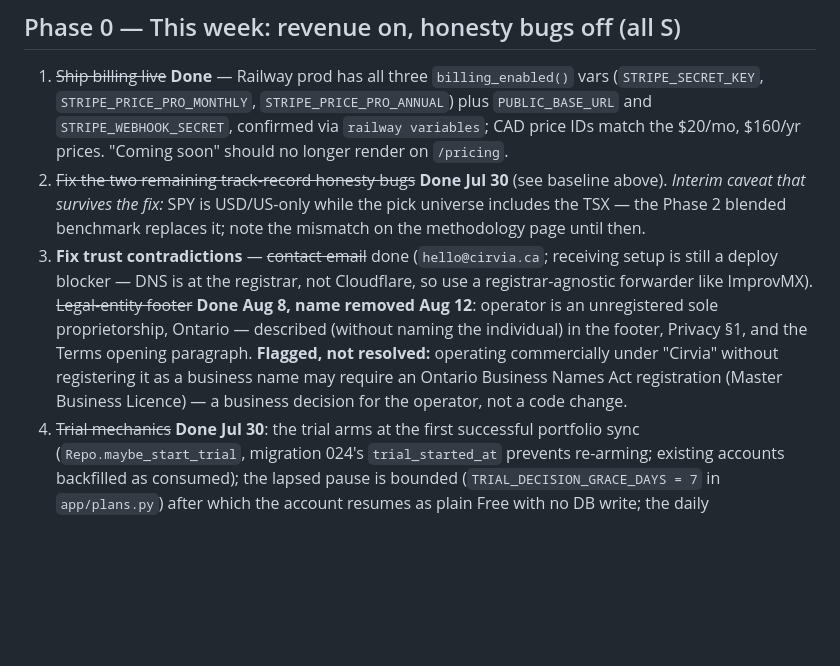
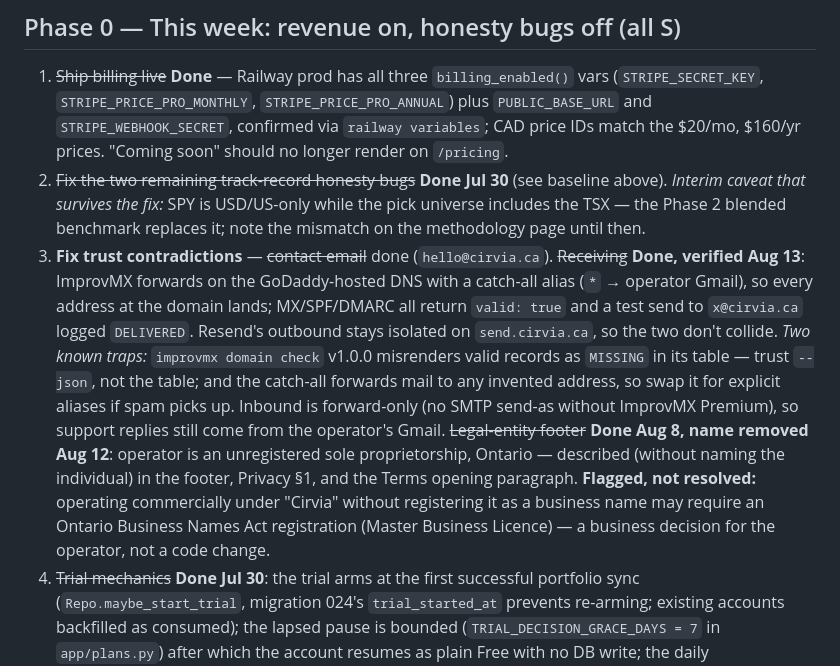
Before and after one commit to HassanFazal97/PersonalPortfolioAnalyst, a Markdown page: docs/ROADMAP.md, the part around the change. Drawn GitHub-style; blank space fills up the shorter version.

Commit message:
Add the mobile app plan, and the email-forwarding roadmap update
Co-Authored-By: Claude Opus 5 <noreply@anthropic.com>

```diff
--- a/docs/ROADMAP.md
+++ b/docs/ROADMAP.md
@@ -40,7 +40,7 @@ The analytical core is already unusually rigorous for a retail product — Ledoi
 
 1. ~~Ship billing live~~ **Done** — Railway prod has all three `billing_enabled()` vars (`STRIPE_SECRET_KEY`, `STRIPE_PRICE_PRO_MONTHLY`, `STRIPE_PRICE_PRO_ANNUAL`) plus `PUBLIC_BASE_URL` and `STRIPE_WEBHOOK_SECRET`, confirmed via `railway variables`; CAD price IDs match the $20/mo, $160/yr prices. "Coming soon" should no longer render on `/pricing`.
 2. ~~Fix the two remaining track-record honesty bugs~~ **Done Jul 30** (see baseline above). *Interim caveat that survives the fix:* SPY is USD/US-only while the pick universe includes the TSX — the Phase 2 blended benchmark replaces it; note the mismatch on the methodology page until then.
-3. **Fix trust contradictions** — ~~contact email~~ done (`hello@cirvia.ca`; receiving setup is still a deploy blocker — DNS is at the registrar, not Cloudflare, so use a registrar-agnostic forwarder like ImprovMX). ~~Legal-entity footer~~ **Done Aug 8, name removed Aug 12**: operator is an unregistered sole proprietorship, Ontario — described (without naming the individual) in the footer, Privacy §1, and the Terms opening paragraph. **Flagged, not resolved:** operating commercially under "Cirvia" without registering it as a business name may require an Ontario Business Names Act registration (Master Business Licence) — a business decision for the operator, not a code change.
+3. **Fix trust contradictions** — ~~contact email~~ done (`hello@cirvia.ca`). ~~Receiving~~ **Done, verified Aug 13**: ImprovMX forwards on the GoDaddy-hosted DNS with a catch-all alias (`*` → operator Gmail), so every address at the domain lands; MX/SPF/DMARC all return `valid: true` and a test send to `x@cirvia.ca` logged `DELIVERED`. Resend's outbound stays isolated on `send.cirvia.ca`, so the two don't collide. *Two known traps:* `improvmx domain check` v1.0.0 misrenders valid records as `MISSING` in its table — trust `--json`, not the table; and the catch-all forwards mail to any invented address, so swap it for explicit aliases if spam picks up. Inbound is forward-only (no SMTP send-as without ImprovMX Premium), so support replies still come from the operator's Gmail. ~~Legal-entity footer~~ **Done Aug 8, name removed Aug 12**: operator is an unregistered sole proprietorship, Ontario — described (without naming the individual) in the footer, Privacy §1, and the Terms opening paragraph. **Flagged, not resolved:** operating commercially under "Cirvia" without registering it as a business name may require an Ontario Business Names Act registration (Master Business Licence) — a business decision for the operator, not a code change.
 4. ~~Trial mechanics~~ **Done Jul 30**: the trial arms at the first successful portfolio sync (`Repo.maybe_start_trial`, migration 024's `trial_started_at` prevents re-arming; existing accounts backfilled as consumed); the lapsed pause is bounded (`TRIAL_DECISION_GRACE_DAYS = 7` in `app/plans.py`) after which the account resumes as plain Free with no DB write; the daily `trial_notices` job (`app/trial_notices.py`, `TRIAL_NOTICES_CRON`) sends T-2 / day-of / +3 notices, deduped by payload kind, nothing to long-lapsed accounts.
 5. ~~Reprice in CAD~~ **Done Jul 30**: $20/mo CAD, $160/yr CAD (annual keeps the exact "4 months free" math). No live subs existed, so no grandfathering — **create the Stripe prices in CAD** when doing item #1.
 6. ~~SnapTrade return-flow polling~~ **Done** (shipped with the dashboard-shell work): the portal open starts a 5s `/portfolio/status` poll that auto-runs the first sync; the manual button remains as an immediate-check fallback.
```
Also changed, not shown: docs/MOBILE_APP_PLAN.md (added, +415 -0 lines).
